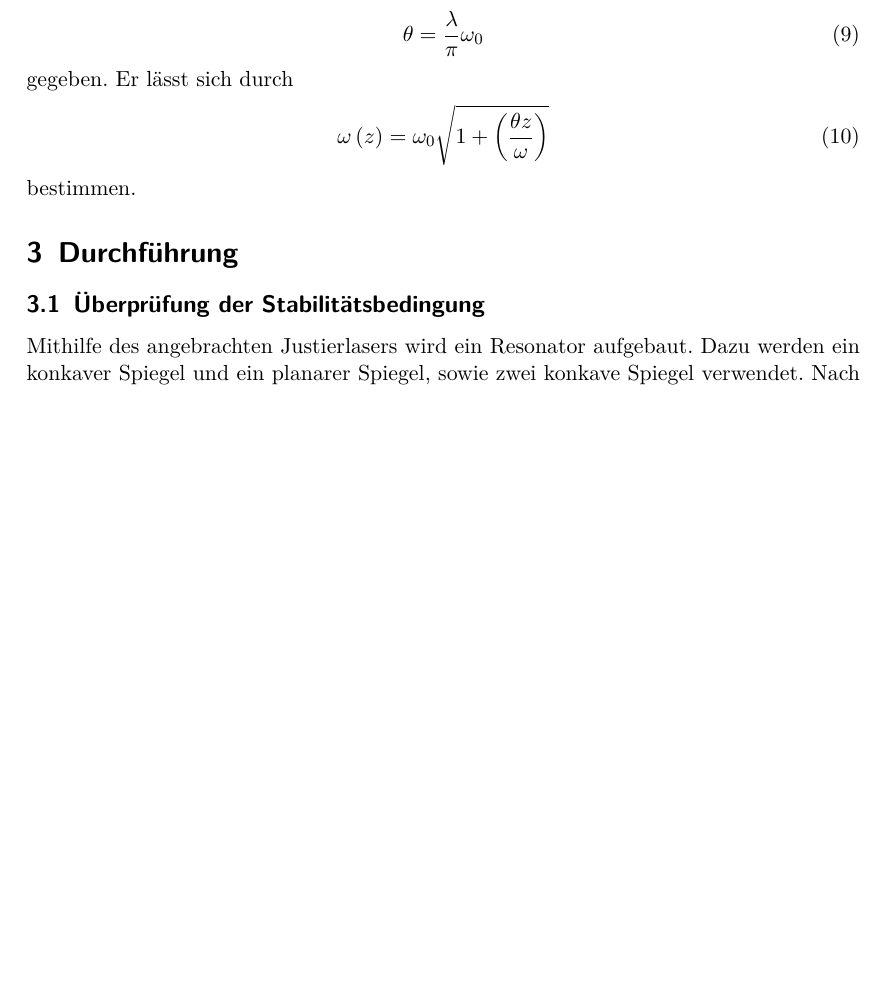
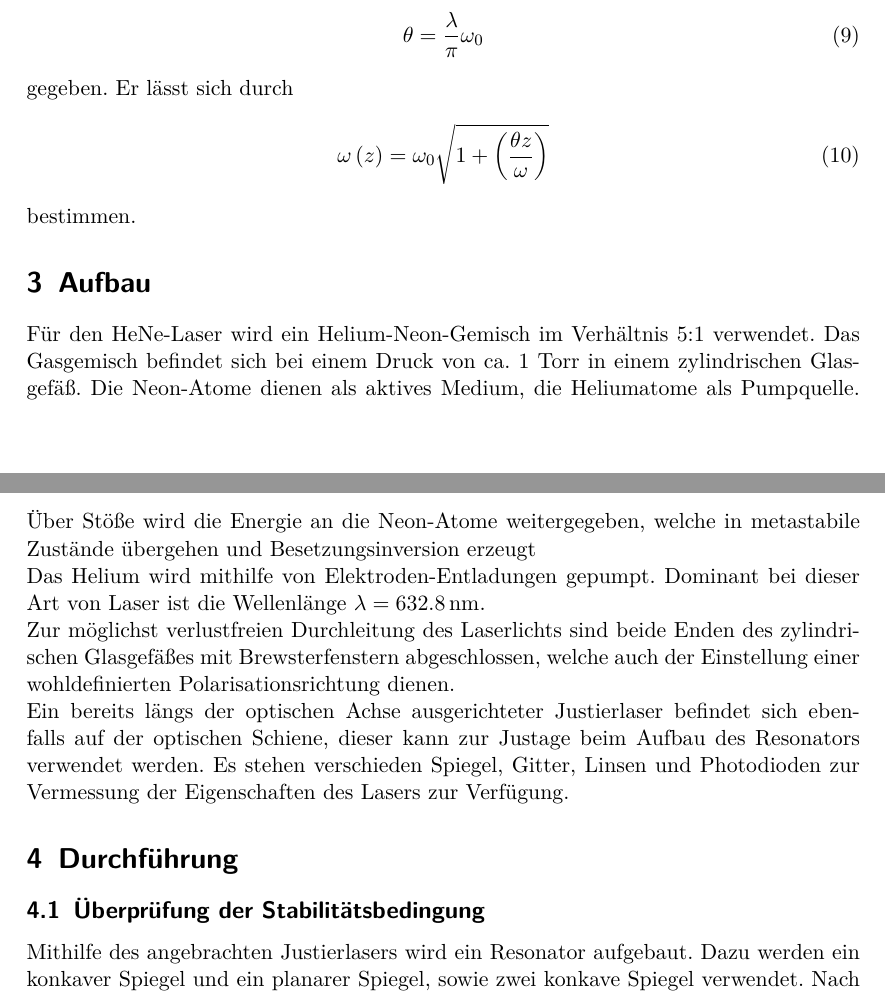
Before and after one commit to bjoern-lindhauer/masterpraktikum, a LaTeX document (V61/Protokoll/protokoll.tex): part of page 5 of 12 before the commit and two parts of pages 5 and 6 of 13 after it, the two joined at a grey line, cut so that both start at the same text, the shorter picture padded with empty space. Compiled offline with pdfLaTeX.

Commit message:
Protokoll V61 fertig

```diff
--- a/V61/Protokoll/protokoll.tex
+++ b/V61/Protokoll/protokoll.tex
@@ -144,6 +144,13 @@ gegeben. Er lässt sich durch
  \omega\left(z\right)=\omega_0\sqrt{1+\left(\frac{\theta z}{\omega}\right)}
 \end{align}
 bestimmen.
+
+\section{Aufbau}
+Für den HeNe-Laser wird ein Helium-Neon-Gemisch im Verhältnis 5:1 verwendet. Das Gasgemisch befindet sich bei einem Druck von ca. 1 Torr in einem zylindrischen Glasgefä"s. Die Neon-Atome dienen als aktives Medium, die Heliumatome als Pumpquelle. Über Stö"se wird die Energie an die Neon-Atome weitergegeben, welche in metastabile Zustände übergehen und Besetzungsinversion erzeugt \\
+Das Helium wird mithilfe von Elektroden-Entladungen gepumpt. Dominant bei dieser Art von Laser ist die Wellenlänge $\lambda=\SI{632.8}{\nano\metre}$.\\
+Zur möglichst verlustfreien Durchleitung des Laserlichts sind beide Enden des zylindrischen Glasgefä"ses mit Brewsterfenstern abgeschlossen, welche auch der Einstellung einer wohldefinierten Polarisationsrichtung dienen. \\
+Ein bereits längs der optischen Achse ausgerichteter Justierlaser befindet sich ebenfalls auf der optischen Schiene, dieser kann zur Justage beim Aufbau des Resonators verwendet werden. Es stehen verschieden Spiegel, Gitter, Linsen und Photodioden zur Vermessung der Eigenschaften des Lasers zur Verfügung.
+
 \section{Durchführung}
 
 \subsection{Überprüfung der Stabilitätsbedingung}
```
Also changed, not shown: V61/Protokoll/protokoll.tex (4 more changed lines), 1 other file.
